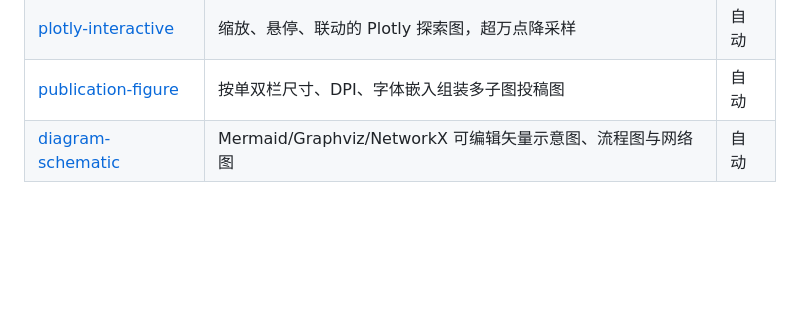
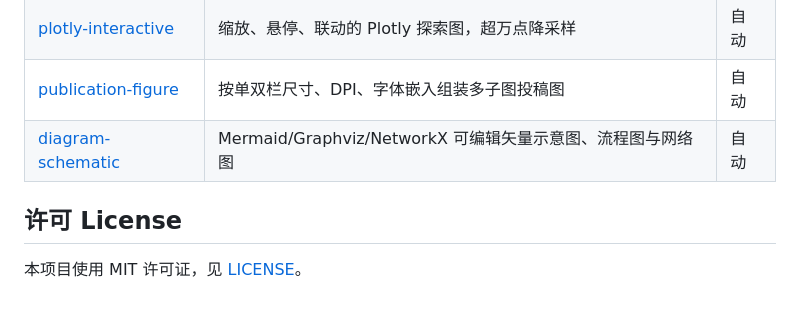
Before and after one commit to chaobo8484/MathX-math-model-skills, a Markdown page: README.md, the part around the change. Rendered like a GitHub page; blank space fills up the shorter version.

```diff
--- a/README.md
+++ b/README.md
@@ -93,3 +93,7 @@ Agent 没有建模判断力。
 | [plotly-interactive](./skills/plotly-interactive/SKILL.md) | 缩放、悬停、联动的 Plotly 探索图，超万点降采样 | 自动 |
 | [publication-figure](./skills/publication-figure/SKILL.md) | 按单双栏尺寸、DPI、字体嵌入组装多子图投稿图 | 自动 |
 | [diagram-schematic](./skills/diagram-schematic/SKILL.md) | Mermaid/Graphviz/NetworkX 可编辑矢量示意图、流程图与网络图 | 自动 |
+
+## 许可 License
+
+本项目使用 MIT 许可证，见 [LICENSE](./LICENSE)。
```
Also changed, not shown: README.en.md (+4 -0 lines).
